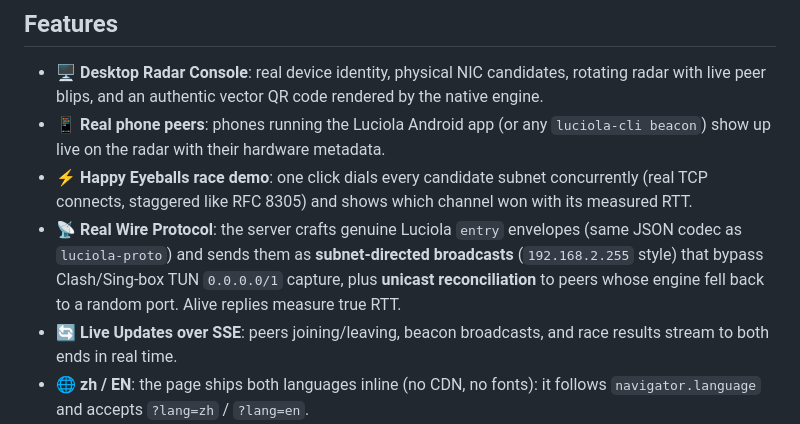
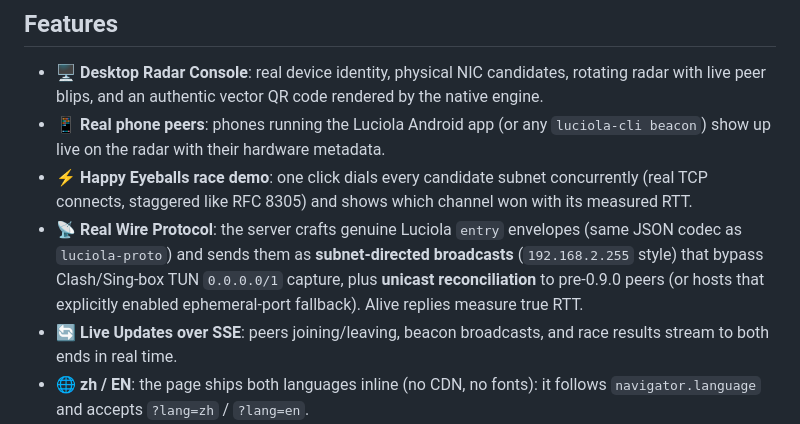
Before and after one commit to kexuejin/luciola, a Markdown page: examples/web-radar-demo/README.md, the part around the change. Drawn GitHub-style.

```diff
--- a/examples/web-radar-demo/README.md
+++ b/examples/web-radar-demo/README.md
@@ -16,7 +16,7 @@ The static preview never pretends to have discovered a peer: it shows a banner,
 - **🖥️ Desktop Radar Console**: real device identity, physical NIC candidates, rotating radar with live peer blips, and an authentic vector QR code rendered by the native engine.
 - **📱 Real phone peers**: phones running the Luciola Android app (or any `luciola-cli beacon`) show up live on the radar with their hardware metadata.
 - **⚡ Happy Eyeballs race demo**: one click dials every candidate subnet concurrently (real TCP connects, staggered like RFC 8305) and shows which channel won with its measured RTT.
-- **📡 Real Wire Protocol**: the server crafts genuine Luciola `entry` envelopes (same JSON codec as `luciola-proto`) and sends them as **subnet-directed broadcasts** (`192.168.2.255` style) that bypass Clash/Sing-box TUN `0.0.0.0/1` capture, plus **unicast reconciliation** to peers whose engine fell back to a random port. Alive replies measure true RTT.
+- **📡 Real Wire Protocol**: the server crafts genuine Luciola `entry` envelopes (same JSON codec as `luciola-proto`) and sends them as **subnet-directed broadcasts** (`192.168.2.255` style) that bypass Clash/Sing-box TUN `0.0.0.0/1` capture, plus **unicast reconciliation** to pre-0.9.0 peers (or hosts that explicitly enabled ephemeral-port fallback). Alive replies measure true RTT.
 - **🔄 Live Updates over SSE**: peers joining/leaving, beacon broadcasts, and race results stream to both ends in real time.
 - **🌐 zh / EN**: the page ships both languages inline (no CDN, no fonts): it follows `navigator.language` and accepts `?lang=zh` / `?lang=en`.
 - **🧹 Self-Aging Registry**: peers that stop answering sweeps go offline automatically (the engine's `Found`-only events alone cannot track liveness).
```
Also changed, not shown: README.md (+10 -4 lines), README.zh-CN.md (+9 -3 lines), docs/assets/desktop-radar.png, docs/assets/desktop-radar.zh.png, 1 other file.
